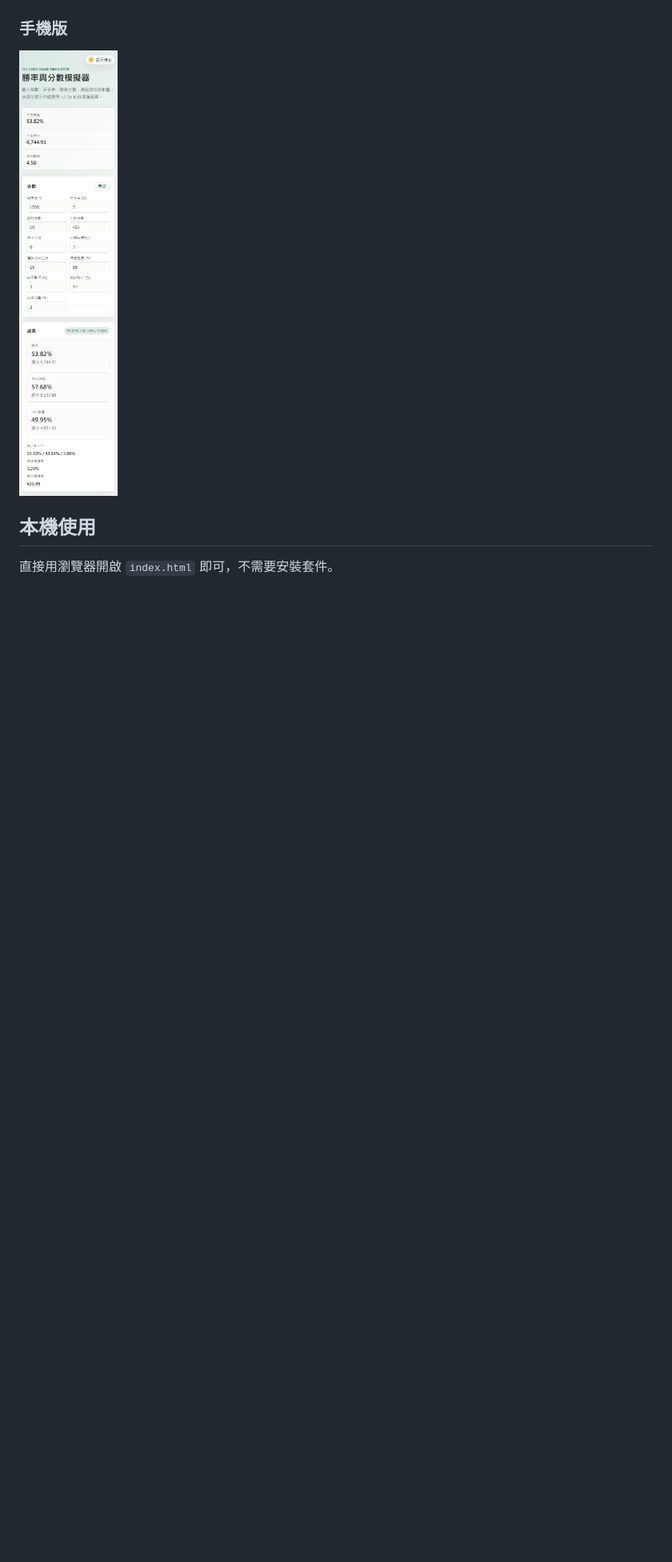
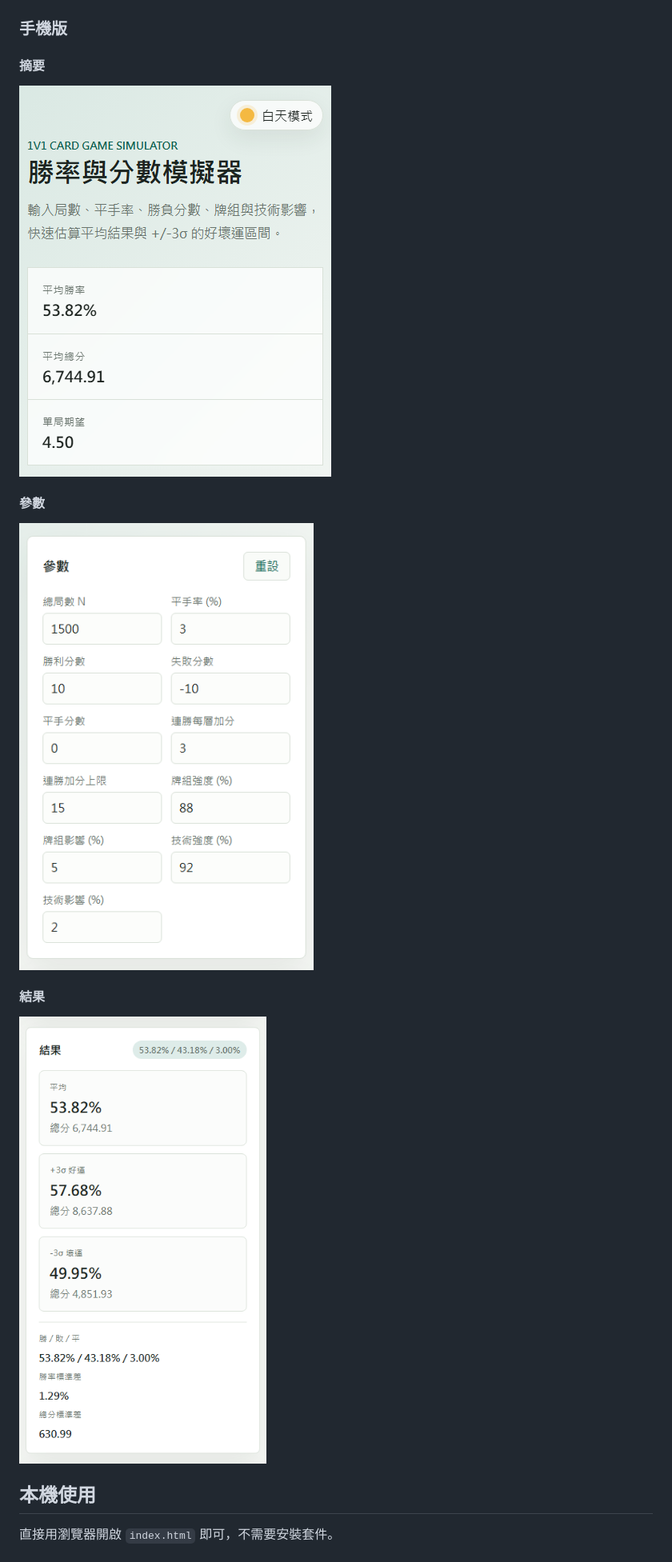
Before and after one commit to changweilin/win_rate_calculator, a Markdown page: README.md, the part around the change. Shown at 80% size. GitHub-like rendering; pictures changed too: docs/screenshots/win-rate-mobile-parameters.png (added), docs/screenshots/win-rate-mobile-results.png (added), docs/screenshots/win-rate-mobile-summary.png (added); blank space fills up the shorter version.

Commit message:
Split mobile README screenshots into section images

```diff
--- a/README.md
+++ b/README.md
@@ -18,7 +18,17 @@
 
 ### 手機版
 
-![手機版輸入參數並取得勝率結果](docs/screenshots/win-rate-mobile.png)
+#### 摘要
+
+![手機版摘要](docs/screenshots/win-rate-mobile-summary.png)
+
+#### 參數
+
+![手機版輸入參數](docs/screenshots/win-rate-mobile-parameters.png)
+
+#### 結果
+
+![手機版勝率結果](docs/screenshots/win-rate-mobile-results.png)
 
 ## 本機使用
 
```
